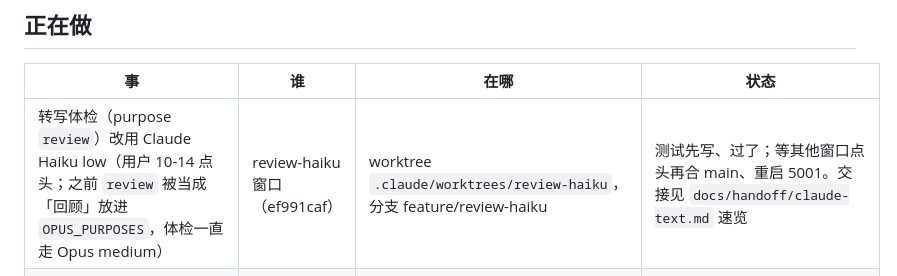
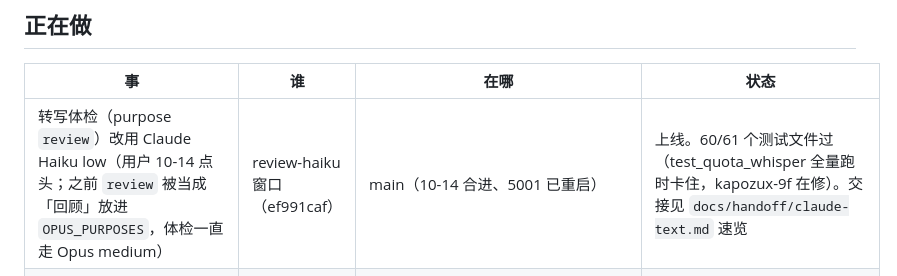
Before and after one commit to Kapozux/_Verbatim_, a Markdown page: getAudio/docs/BOARD.md, the part around the change. Rendered like a GitHub page.

Commit message:
BOARD: review-haiku merged and live
Co-Authored-By: Claude Opus 5.5 (1M context) <noreply@anthropic.com>

```diff
--- a/getAudio/docs/BOARD.md
+++ b/getAudio/docs/BOARD.md
@@ -9,7 +9,7 @@
 
 | 事 | 谁 | 在哪 | 状态 |
 |---|---|---|---|
-| 转写体检（purpose `review`）改用 Claude Haiku low（用户 10-14 点头；之前 `review` 被当成「回顾」放进 `OPUS_PURPOSES`，体检一直走 Opus medium） | review-haiku 窗口（ef991caf） | worktree `.claude/worktrees/review-haiku`，分支 feature/review-haiku | 测试先写、过了；等其他窗口点头再合 main、重启 5001。交接见 `docs/handoff/claude-text.md` 速览 |
+| 转写体检（purpose `review`）改用 Claude Haiku low（用户 10-14 点头；之前 `review` 被当成「回顾」放进 `OPUS_PURPOSES`，体检一直走 Opus medium） | review-haiku 窗口（ef991caf） | main（10-14 合进、5001 已重启） | 上线。60/61 个测试文件过（test_quota_whisper 全量跑时卡住，kapozux-9f 在修）。交接见 `docs/handoff/claude-text.md` 速览 |
 | 三个应用（Verbatim / Ephemeris / 墨页）共用 Claude 额度的分配器 `claude_gate`（用户 10-13：「一个监控所有 usage 的分配器」） | claude-gate 窗口（kapozux-b9） | main（10-13 合进；三边都开了：Verbatim / Ephemeris 的 `.env`、墨页 launchd plist 设 `CLAUDE_GATE=~/.claude-gate/gate.db`，三个服务已重启） | 上线。59 个测试文件全过；三边各真调一次都记进了共用账本。交接 `docs/handoff/claude-gate.md`，ADR 0018 |
 | B 站评论区：每期抓评论（来源栏阅读器里看）+ 工作台「评论区整理」（概述 + 带出处的原话，限字数）；登录 cookie 失效时自动从 Chrome 取新的（用户 10-13：「我啥都不动，它自己就行了」） | comments 窗口（kapozux-9f） | main（10-13 22:35 合进；22:50 又合进只下载评论区时自动总结（Opus low、batch 档）+ 按热度 500 楼上限；23:18 每楼回复改成 2 条（主列表附带的，不翻楼中楼），进度按楼报，5001 已重启） | 上线。59 个测试文件全过（新增 test_comments 29 项）；5031 实测 BV1s1pY6cEZo：抓 2,699 条约 4 分钟、Claude 整理 $0；1700 / 1000 / 400 × 浅深截图过。同日加了「转写」页贴 B 站链接 →「下载评论区」弹窗（不转写，能总结、导出 CSV），评论改按 BV 号存；转写详情页也有同一张卡片。实测新视频 781 条约 1 分钟抓完。交接 `docs/handoff/comments.md`，ADR 0019 |
 | 画像、播客、幻灯片……所有文字活都先给本机 Claude（`TEXT_ENGINE` 扩大范围；用户 10-13：「画像也可以 Claude 吧」） | claude-all 窗口（kapozux-b9） | main（10-13 合进、5001 已重启） | 上线。57 个测试文件全过；实测播客 4.9 秒、画像一句 5.1 秒。见 ADR 0016 补充、`docs/handoff/claude-text.md` |
```
